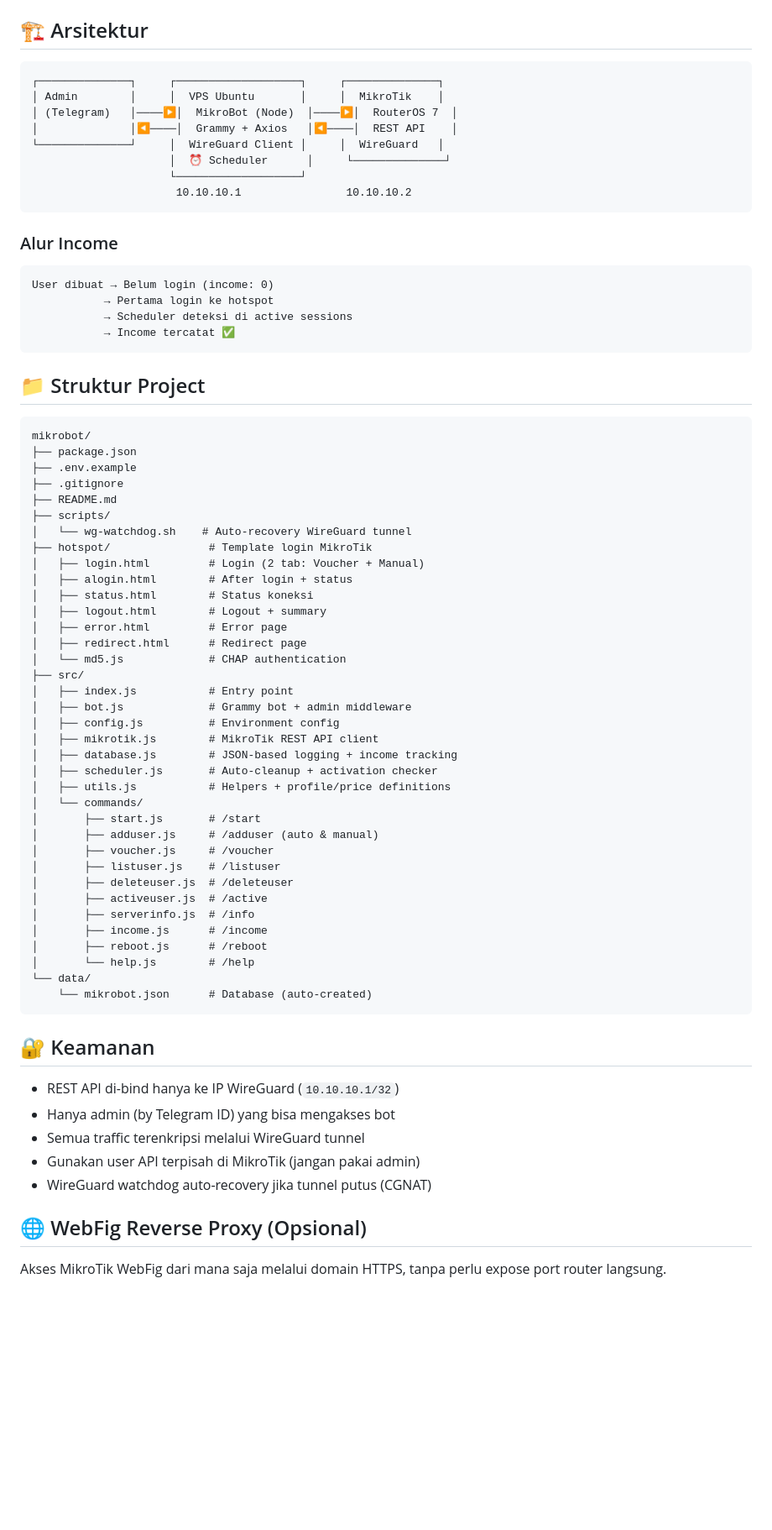
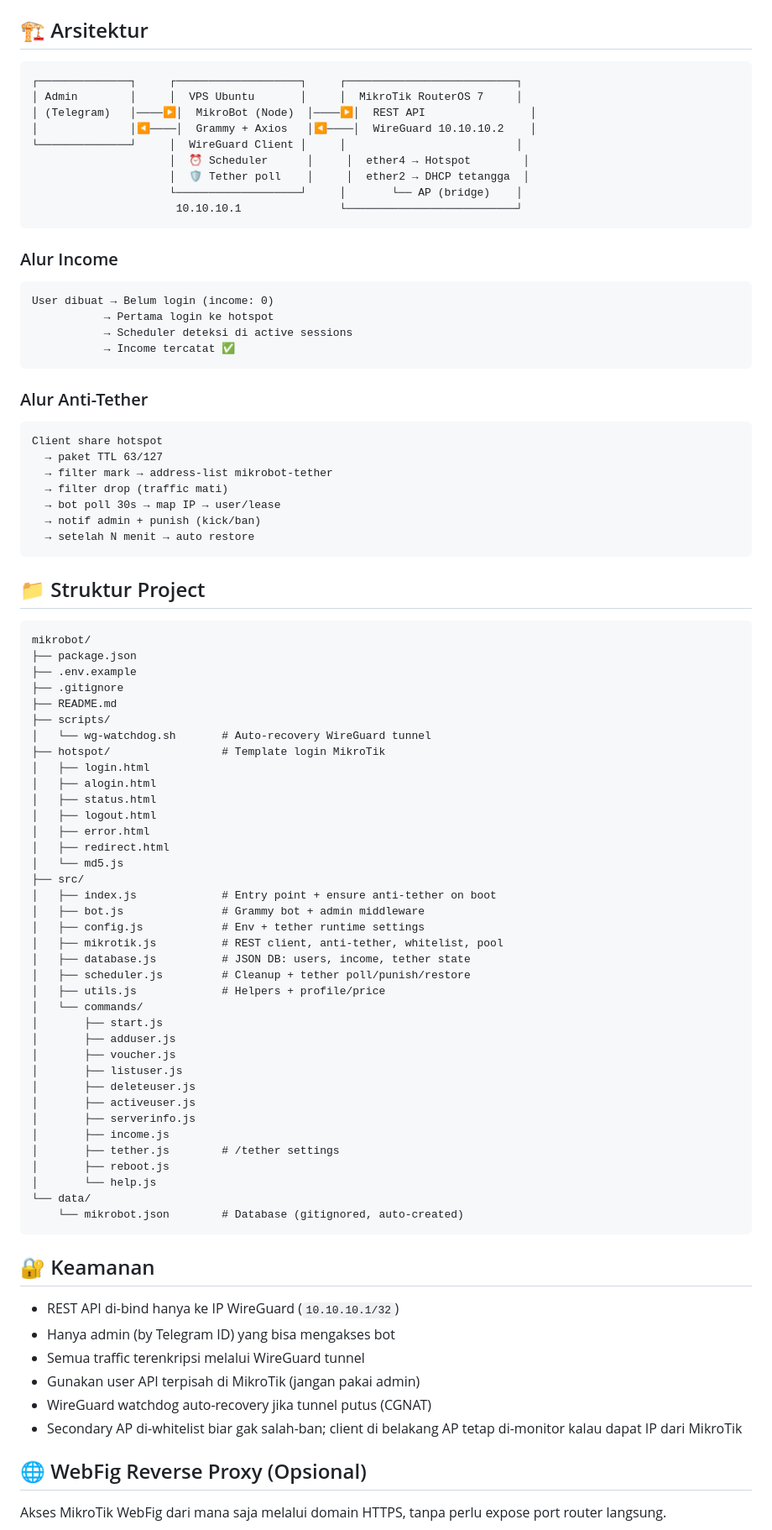
Before and after one commit to reiyuura/mikrobot, a Markdown page: README.md, the part around one of its changes. Shown at 84% size. GitHub-like rendering; blank space fills up the shorter version.

````diff
--- a/README.md
+++ b/README.md
@@ -286,14 +419,15 @@ export const PROFILES = {
 ## 🏗 Arsitektur
 
 ```
-┌──────────────┐     ┌───────────────────┐     ┌──────────────┐
-│ Admin        │     │  VPS Ubuntu       │     │  MikroTik    │
-│ (Telegram)   │────▶│  MikroBot (Node)  │────▶│  RouterOS 7  │
-│              │◀────│  Grammy + Axios   │◀────│  REST API    │
-└──────────────┘     │  WireGuard Client │     │  WireGuard   │
-                     │  ⏰ Scheduler      │     └──────────────┘
-                     └───────────────────┘
-                      10.10.10.1                10.10.10.2
+┌──────────────┐     ┌───────────────────┐     ┌──────────────────────────┐
+│ Admin        │     │  VPS Ubuntu       │     │  MikroTik RouterOS 7     │
+│ (Telegram)   │────▶│  MikroBot (Node)  │────▶│  REST API                │
+│              │◀────│  Grammy + Axios   │◀────│  WireGuard 10.10.10.2    │
+└──────────────┘     │  WireGuard Client │     │                          │
+                     │  ⏰ Scheduler      │     │  ether4 → Hotspot        │
+                     │  🛡 Tether poll    │     │  ether2 → DHCP tetangga  │
+                     └───────────────────┘     │       └── AP (bridge)    │
+                      10.10.10.1               └──────────────────────────┘
 ```
 
 ### Alur Income
@@ -302,6 +436,17 @@ User dibuat → Belum login (income: 0)
            → Pertama login ke hotspot
            → Scheduler deteksi di active sessions
            → Income tercatat ✅
+```
+
+### Alur Anti-Tether
+```
+Client share hotspot
+  → paket TTL 63/127
+  → filter mark → address-list mikrobot-tether
+  → filter drop (traffic mati)
+  → bot poll 30s → map IP → user/lease
+  → notif admin + punish (kick/ban)
+  → setelah N menit → auto restore
 ```
 
 ## 📁 Struktur Project
@@ -313,36 +458,37 @@ mikrobot/
 ├── .gitignore
 ├── README.md
 ├── scripts/
-│   └── wg-watchdog.sh    # Auto-recovery WireGuard tunnel
-├── hotspot/               # Template login MikroTik
-│   ├── login.html         # Login (2 tab: Voucher + Manual)
-│   ├── alogin.html        # After login + status
-│   ├── status.html        # Status koneksi
-│   ├── logout.html        # Logout + summary
-│   ├── error.html         # Error page
-│   ├── redirect.html      # Redirect page
-│   └── md5.js             # CHAP authentication
+│   └── wg-watchdog.sh       # Auto-recovery WireGuard tunnel
+├── hotspot/                 # Template login MikroTik
+│   ├── login.html
+│   ├── alogin.html
+│   ├── status.html
+│   ├── logout.html
+│   ├── error.html
+│   ├── redirect.html
+│   └── md5.js
 ├── src/
-│   ├── index.js           # Entry point
-│   ├── bot.js             # Grammy bot + admin middleware
-│   ├── config.js          # Environment config
-│   ├── mikrotik.js        # MikroTik REST API client
-│   ├── database.js        # JSON-based logging + income tracking
-│   ├── scheduler.js       # Auto-cleanup + activation checker
-│   ├── utils.js           # Helpers + profile/price definitions
+│   ├── index.js             # Entry point + ensure anti-tether on boot
+│   ├── bot.js               # Grammy bot + admin middleware
+│   ├── config.js            # Env + tether runtime settings
+│   ├── mikrotik.js          # REST client, anti-tether, whitelist, pool
+│   ├── database.js          # JSON DB: users, income, tether state
+│   ├── scheduler.js         # Cleanup + tether poll/punish/restore
+│   ├── utils.js             # Helpers + profile/price
 │   └── commands/
-│       ├── start.js       # /start
-│       ├── adduser.js     # /adduser (auto & manual)
-│       ├── voucher.js     # /voucher
-│       ├── listuser.js    # /listuser
-│       ├── deleteuser.js  # /deleteuser
-│       ├── activeuser.js  # /active
-│       ├── serverinfo.js  # /info
-│       ├── income.js      # /income
-│       ├── reboot.js      # /reboot
-│       └── help.js        # /help
+│       ├── start.js
+│       ├── adduser.js
+│       ├── voucher.js
+│       ├── listuser.js
+│       ├── deleteuser.js
+│       ├── activeuser.js
+│       ├── serverinfo.js
+│       ├── income.js
+│       ├── tether.js        # /tether settings
+│       ├── reboot.js
+│       └── help.js
 └── data/
-    └── mikrobot.json      # Database (auto-created)
+    └── mikrobot.json        # Database (gitignored, auto-created)
 ```
 
 ## 🔐 Keamanan
@@ -352,6 +498,7 @@ mikrobot/
 - Semua traffic terenkripsi melalui WireGuard tunnel
 - Gunakan user API terpisah di MikroTik (jangan pakai admin)
 - WireGuard watchdog auto-recovery jika tunnel putus (CGNAT)
+- Secondary AP di-whitelist biar gak salah-ban; client di belakang AP tetap di-monitor kalau dapat IP dari MikroTik
 
 ## 🌐 WebFig Reverse Proxy (Opsional)
 
````
Also changed, not shown: other parts of README.md (+151 -8 lines).
